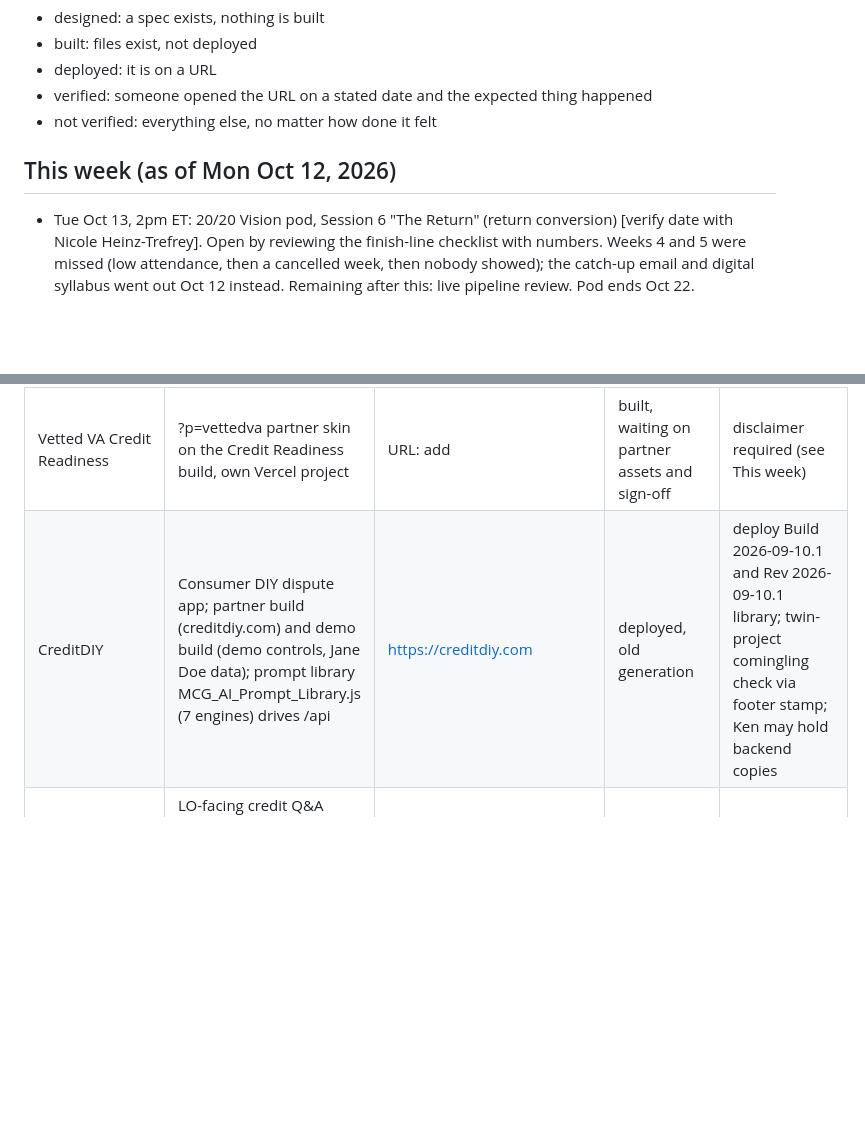
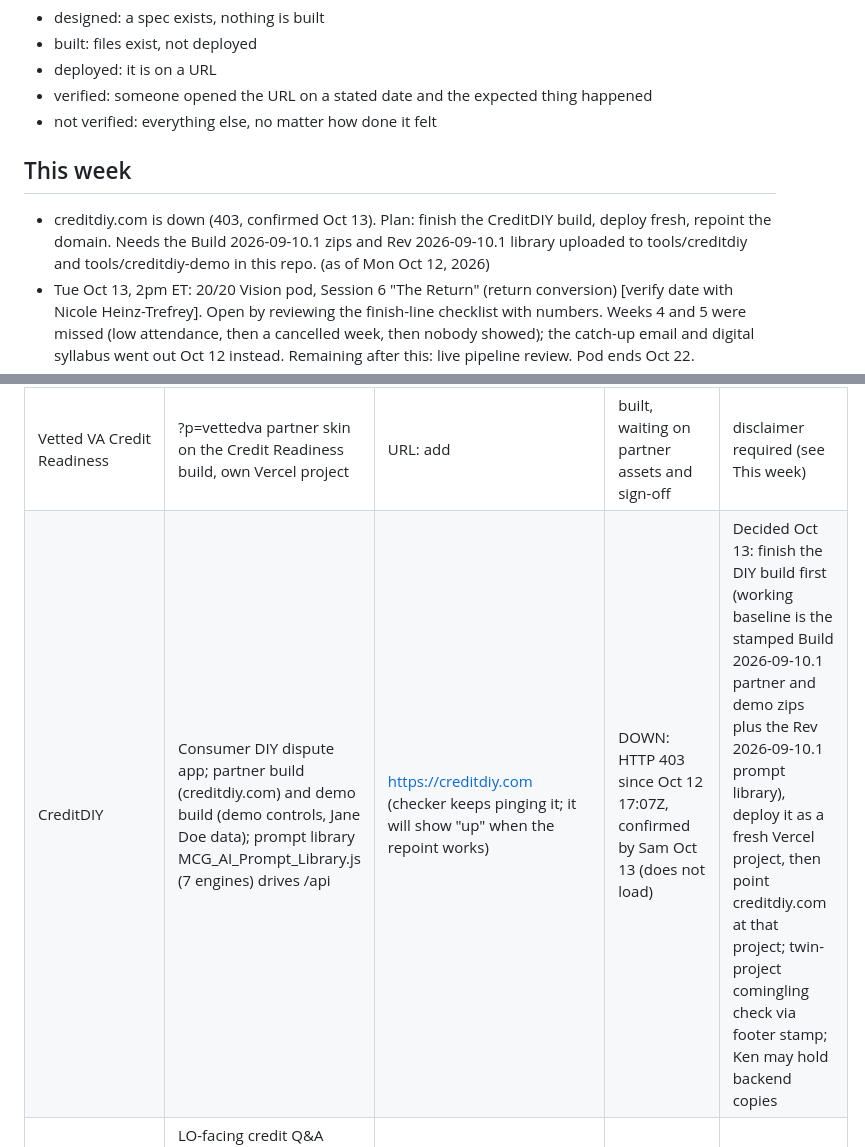
Before and after one commit to mycreditguycreditrestoration-lgtm/mcg-ops, a Markdown page: OPERATING.md, 2 parts joined by grey strips. Rendered like a GitHub page; blank space fills up the shorter version.

Commit message:
CreditDIY: record the outage and the finish-then-repoint plan

```diff
--- a/OPERATING.md
+++ b/OPERATING.md
@@ -10,7 +10,8 @@ Status words mean exactly this:
 - verified: someone opened the URL on a stated date and the expected thing happened
 - not verified: everything else, no matter how done it felt
 
-## This week (as of Mon Oct 12, 2026)
+## This week
+- creditdiy.com is down (403, confirmed Oct 13). Plan: finish the CreditDIY build, deploy fresh, repoint the domain. Needs the Build 2026-09-10.1 zips and Rev 2026-09-10.1 library uploaded to tools/creditdiy and tools/creditdiy-demo in this repo. (as of Mon Oct 12, 2026)
 - Tue Oct 13, 2pm ET: 20/20 Vision pod, Session 6 "The Return" (return conversion) [verify date with Nicole Heinz-Trefrey]. Open by reviewing the finish-line checklist with numbers. Weeks 4 and 5 were missed (low attendance, then a cancelled week, then nobody showed); the catch-up email and digital syllabus went out Oct 12 instead. Remaining after this: live pipeline review. Pod ends Oct 22.
 - Vetted VA Credit Readiness: waiting on their logo, brand colors, and sign-off. Own Vercel project, separate from plain Credit Readiness. Must carry "Not affiliated with the Dept. of Veterans Affairs or any government agency."
 - Consumer site (MCG-C3): Ashley to redeploy the merged build (front end plus the v44 /api folder: analyze, track, contract, lead) in place and copy env vars (AI key, TRACK_WEBHOOK_URL, Zoho set, contract templates) from the lender project. [verify: done or not]
@@ -25,7 +26,7 @@ Status words mean exactly this:
 | LO link generator page | LOs make their own consumer-site attribution link; requires work email; logs each link to the tool-usage Google Sheet via Apps Script webhook | https://mcg-lo-partner-page-v2-flat-2.vercel.app/ | handed to Ashley for deployment, not verified | partner contact email still to be supplied; marketing campaign planned around it |
 | Credit Readiness (servicemember and veteran site, CR-v6) | Military-framed version of the review tool; SCRA/MLA content; $50 off first payment for veterans and active duty | https://site-military-credit-readiness-crv6.vercel.app/ | deployed [verify] | CROA 1679c consumer-rights disclosure must be confirmed in the enrollment flow before launch; SCRA education deck to add; more veteran resources planned |
 | Vetted VA Credit Readiness | ?p=vettedva partner skin on the Credit Readiness build, own Vercel project | URL: add | built, waiting on partner assets and sign-off | disclaimer required (see This week) |
-| CreditDIY | Consumer DIY dispute app; partner build (creditdiy.com) and demo build (demo controls, Jane Doe data); prompt library MCG_AI_Prompt_Library.js (7 engines) drives /api | https://creditdiy.com | deployed, old generation | deploy Build 2026-09-10.1 and Rev 2026-09-10.1 library; twin-project comingling check via footer stamp; Ken may hold backend copies |
+| CreditDIY | Consumer DIY dispute app; partner build (creditdiy.com) and demo build (demo controls, Jane Doe data); prompt library MCG_AI_Prompt_Library.js (7 engines) drives /api | https://creditdiy.com (checker keeps pinging it; it will show "up" when the repoint works) | DOWN: HTTP 403 since Oct 12 17:07Z, confirmed by Sam Oct 13 (does not load) | Decided Oct 13: finish the DIY build first (working baseline is the stamped Build 2026-09-10.1 partner and demo zips plus the Rev 2026-09-10.1 prompt library), deploy it as a fresh Vercel project, then point creditdiy.com at that project; twin-project comingling check via footer stamp; Ken may hold backend copies |
 | LO Answer Desk | LO-facing credit Q&A lookup; per-LO links ?lo=name; Google Sheets webhook with leaderboard; offline buffer | https://mcg-lo-answer-desk.vercel.app/ (also reached through CreditWhat.com) | deployed, taking off with lenders | may merge into the LO tool as a tab |
 | MCG Coach Lookup | Internal searchable playbook for coaches (Aug 2026) | URL: add | deployed [verify] | |
 | Budget & Goal Builder (v7) | Budgeting for coaches and self-serve clients; credits Erin; tested on a real Credco tri-merge | URL: add | built; deploy status [verify] | requested: guided interview plus voice dictation, per-paycheck breakdown, bill calendar with MCG payment and monitoring dates plus phone reminders, direct-deposit savings split, debt-settlement war chest tracker, credit report import with card reporting dates ("pay before it reports") |
```
